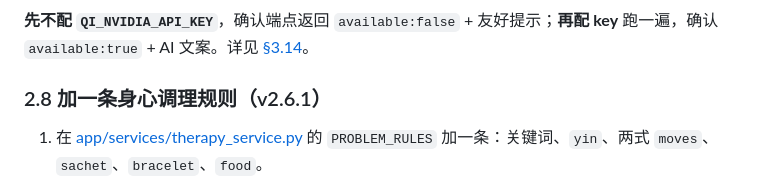
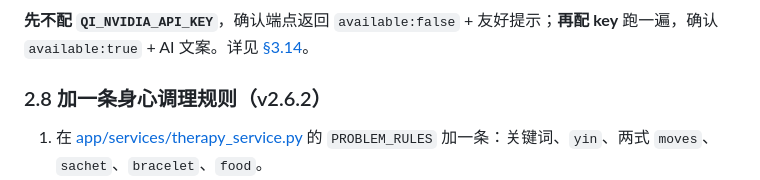
Before and after one commit to sunday-lil/jingyu, a Markdown page: docs/DEVELOPMENT.md, the part around the change. GitHub-like rendering.

```diff
--- a/docs/DEVELOPMENT.md
+++ b/docs/DEVELOPMENT.md
@@ -767,7 +767,7 @@ text.value = res.text
 #### 第 5 步：测试降级（必做）
 **先不配 `QI_NVIDIA_API_KEY`**，确认端点返回 `available:false` + 友好提示；**再配 key** 跑一遍，确认 `available:true` + AI 文案。详见 [§3.14](#314-ai-端点降级测试方法)。
 
-### 2.8 加一条身心调理规则（v2.6.1）
+### 2.8 加一条身心调理规则（v2.6.2）
 
 1. 在 [app/services/therapy_service.py](../app/services/therapy_service.py) 的 `PROBLEM_RULES` 加一条：关键词、`yin`、两式 `moves`、`sachet`、`bracelet`、`food`。
 2. 若新增香囊/手串/食疗，分别加到 `SACHETS` / `BRACELETS` / `FOODS`，必须写 `price`、`purchase_url`、`available` 与过敏原/材质/成分。
```
Also changed, not shown: docs/DEPLOYMENT.md (+1 -1 lines), docs/README.md (+1 -1 lines).
